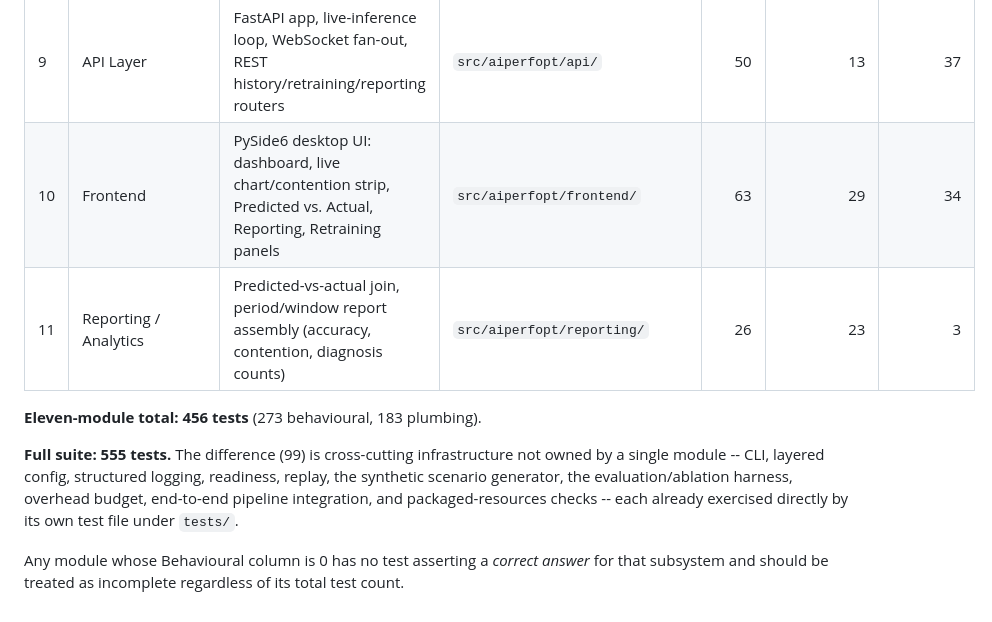
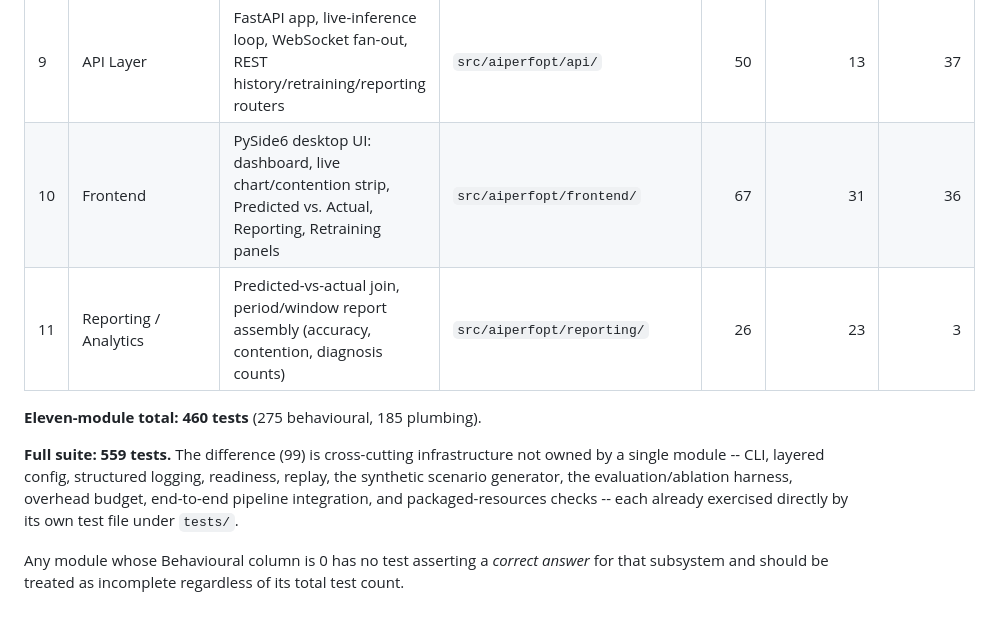
Before and after one commit to rrsd2769/ai-sysopt, a Markdown page: docs/phase10-module-table.md, the part around the change. GitHub-like rendering.

Commit message:
Regenerate phase 10 module table to match current suite counts
Frontend 67 tests (31 behavioural, 36 plumbing); eleven-module total 460;
full suite 559.

Co-Authored-By: Claude Sonnet 5 <noreply@anthropic.com>

```diff
--- a/docs/phase10-module-table.md
+++ b/docs/phase10-module-table.md
@@ -20,12 +20,12 @@ execution only.
 | 7 | Recommendation Engine | Category -> curated actions catalog and lookup | `src/aiperfopt/recommendation/` | 14 | 7 | 7 |
 | 8 | Model Retraining | Real-usage retraining, candidate-vs-active comparison, confirm/rollback deployment | `src/aiperfopt/retraining/` | 28 | 18 | 10 |
 | 9 | API Layer | FastAPI app, live-inference loop, WebSocket fan-out, REST history/retraining/reporting routers | `src/aiperfopt/api/` | 50 | 13 | 37 |
-| 10 | Frontend | PySide6 desktop UI: dashboard, live chart/contention strip, Predicted vs. Actual, Reporting, Retraining panels | `src/aiperfopt/frontend/` | 63 | 29 | 34 |
+| 10 | Frontend | PySide6 desktop UI: dashboard, live chart/contention strip, Predicted vs. Actual, Reporting, Retraining panels | `src/aiperfopt/frontend/` | 67 | 31 | 36 |
 | 11 | Reporting / Analytics | Predicted-vs-actual join, period/window report assembly (accuracy, contention, diagnosis counts) | `src/aiperfopt/reporting/` | 26 | 23 | 3 |
 
-**Eleven-module total: 456 tests** (273 behavioural, 183 plumbing).
+**Eleven-module total: 460 tests** (275 behavioural, 185 plumbing).
 
-**Full suite: 555 tests.** The difference (99) is cross-cutting infrastructure not owned by a single module -- CLI, layered config, structured logging, readiness, replay, the synthetic scenario generator, the evaluation/ablation harness, overhead budget, end-to-end pipeline integration, and packaged-resources checks -- each already exercised directly by its own test file under `tests/`.
+**Full suite: 559 tests.** The difference (99) is cross-cutting infrastructure not owned by a single module -- CLI, layered config, structured logging, readiness, replay, the synthetic scenario generator, the evaluation/ablation harness, overhead budget, end-to-end pipeline integration, and packaged-resources checks -- each already exercised directly by its own test file under `tests/`.
 
 Any module whose Behavioural column is 0 has no test asserting a
 *correct answer* for that subsystem and should be treated as
```
